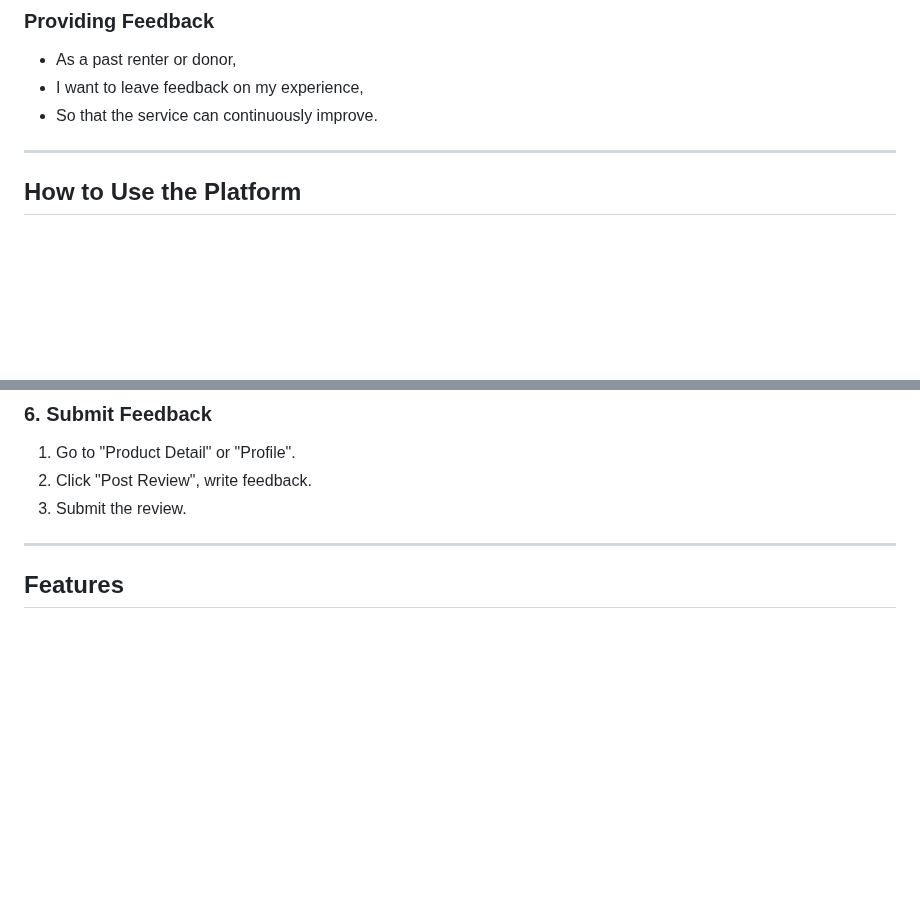
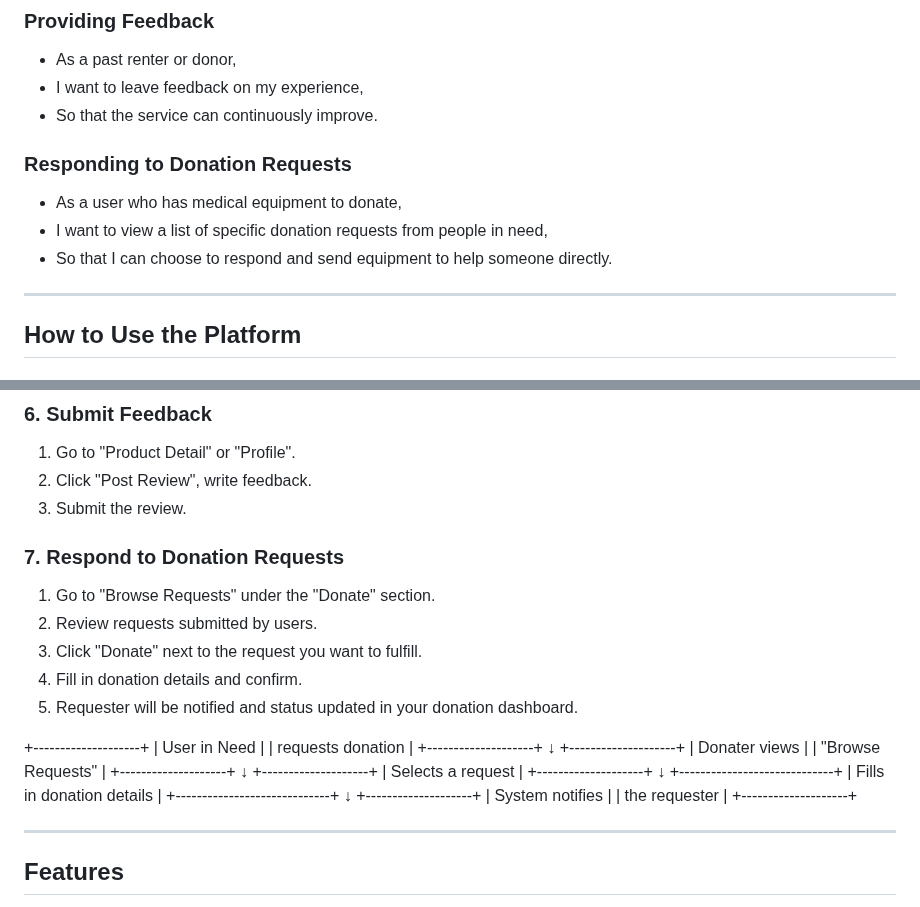
Before and after one commit to ChadapaNgamchuen/dsi202_2025, a Markdown page: README.md, 2 parts joined by grey strips. Rendered like a GitHub page; blank space fills up the shorter version.

```diff
--- a/README.md
+++ b/README.md
@@ -33,6 +33,12 @@ The project was inspired by real challenges faced by individuals who lack access
 * As a past renter or donor,
 * I want to leave feedback on my experience,
 * So that the service can continuously improve.
+
+###  Responding to Donation Requests
+
+* As a user who has medical equipment to donate,
+* I want to view a list of specific donation requests from people in need,
+* So that I can choose to respond and send equipment to help someone directly.
 
 ---
 
@@ -73,6 +79,37 @@ The project was inspired by real challenges faced by individuals who lack access
 1. Go to "Product Detail" or "Profile".
 2. Click "Post Review", write feedback.
 3. Submit the review.
+
+### 7. Respond to Donation Requests
+
+1. Go to "Browse Requests" under the "Donate" section.
+2. Review requests submitted by users.
+3. Click "Donate" next to the request you want to fulfill.
+4. Fill in donation details and confirm.
+5. Requester will be notified and status updated in your donation dashboard.
+
++--------------------+
+| User in Need       |
+| requests donation  |
++--------------------+
+          ↓
++--------------------+
+| Donater views      |
+| "Browse Requests"  |
++--------------------+
+          ↓
++--------------------+
+| Selects a request  |
++--------------------+
+          ↓
++-----------------------------+
+| Fills in donation details   |
++-----------------------------+
+          ↓
++--------------------+
+| System notifies    |
+| the requester      |
++--------------------+
 
 ---
 
```
